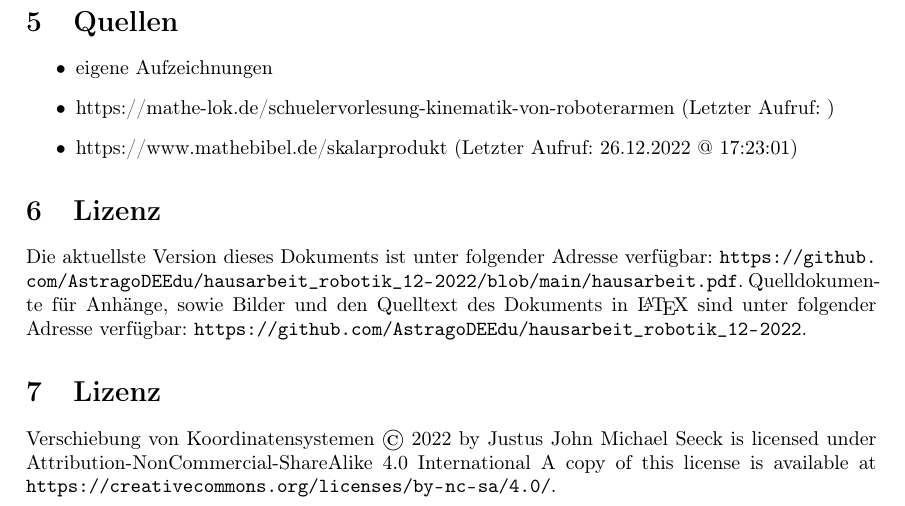
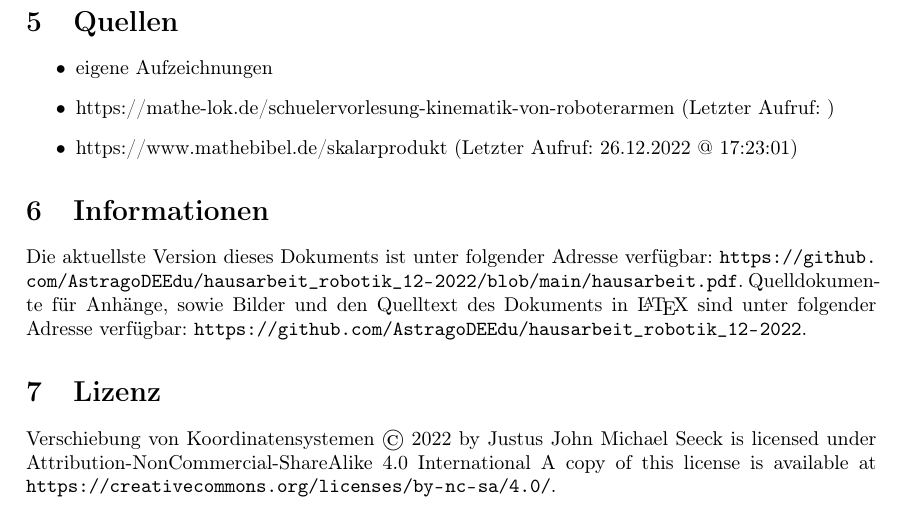
Before and after one commit to AstragoDEEdu/hausarbeit_robotik_12-2022, a LaTeX document (hausarbeit.tex): part of page 12 of 12, cut so that both start at the same text. Compiled offline with pdfLaTeX.

Commit message:
2022-12-27@22-49-23

```diff
--- a/hausarbeit.tex
+++ b/hausarbeit.tex
@@ -569,7 +569,7 @@
     \end{itemize}
 
     % ========== Informationen ==========
-    \section{Lizenz}
+    \section{Informationen}
 
     Die aktuellste Version dieses Dokuments ist unter folgender Adresse verfügbar: \url{https://github.com/AstragoDEEdu/hausarbeit_robotik_12-2022/blob/main/hausarbeit.pdf}.
     Quelldokumente für Anhänge, sowie Bilder und den Quelltext des Dokuments in \LaTeX{} sind unter folgender Adresse verfügbar:
```
Also changed, not shown: hausarbeit.pdf.
